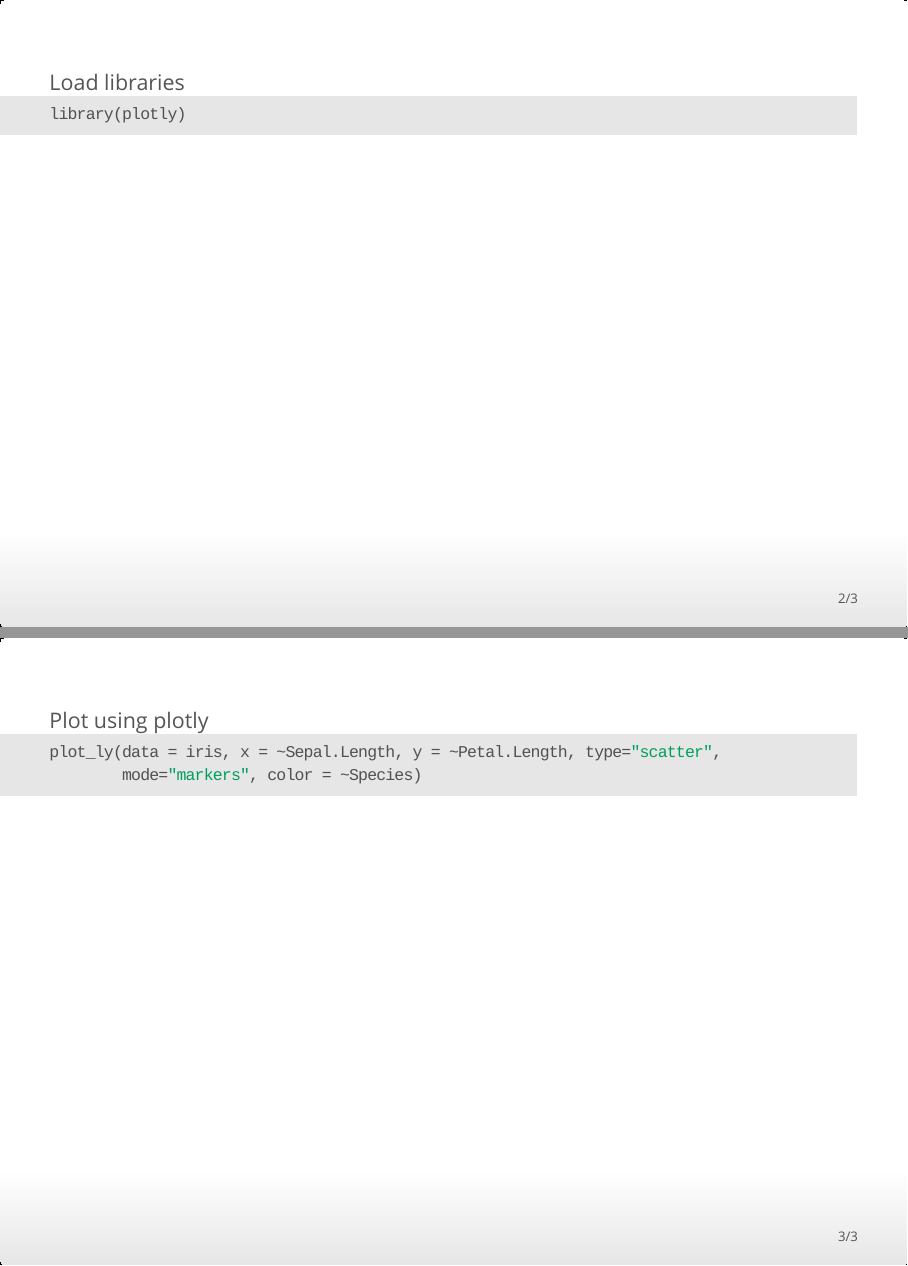
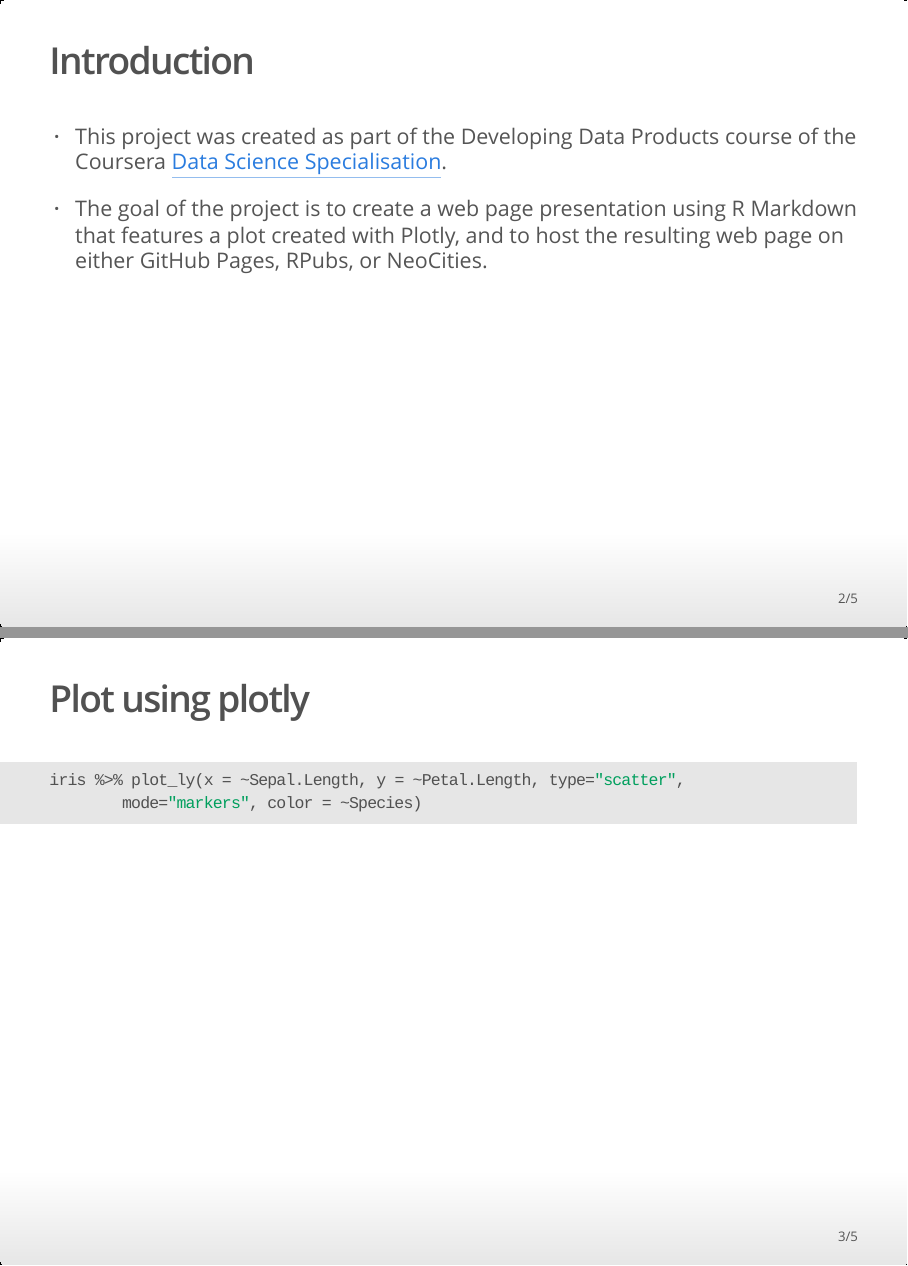
Before and after one commit to arnarejo/CourseraDS-plotly, an R Markdown document (plotly.Rmd): pages 2 and 3 of 3 before the commit and pages 2 and 3 of 5 after it, joined at a grey line. The pictures show the output file plotly.html that the author committed with the source, opened offline.

Commit message:
committing changes

````diff
--- a/plotly.Rmd
+++ b/plotly.Rmd
@@ -9,7 +9,12 @@
 knitr::opts_chunk$set(echo = FALSE)
 ```
 
-##
-#### Load libraries
-```{r, message = FALSE, echo=TRUE}
+## Introduction
+
+- This project was created as part of the Developing Data Products course of the Coursera [Data Science Specialisation](https://www.coursera.org/specializations/jhu-data-science).
+
+- The goal of the project is to create a web page presentation using R Markdown that features a plot created with Plotly, and to host the resulting web page on either GitHub Pages, RPubs, or NeoCities.
+
+```{r, message = FALSE, echo=FALSE, warning=FALSE}
+# load required libraries
 library(plotly)
@@ -16,8 +22,7 @@
 ```
 
-##
-#### Plot using plotly
+## Plot using plotly
 ```{r, echo = TRUE}
-plot_ly(data = iris, x = ~Sepal.Length, y = ~Petal.Length, type="scatter",
+iris %>% plot_ly(x = ~Sepal.Length, y = ~Petal.Length, type="scatter",
         mode="markers", color = ~Species)
 ```
````
Also changed, not shown: plotly.html, rsconnect/README.md (added), plotly.Rmd (13 more changed lines), 1 other file.
